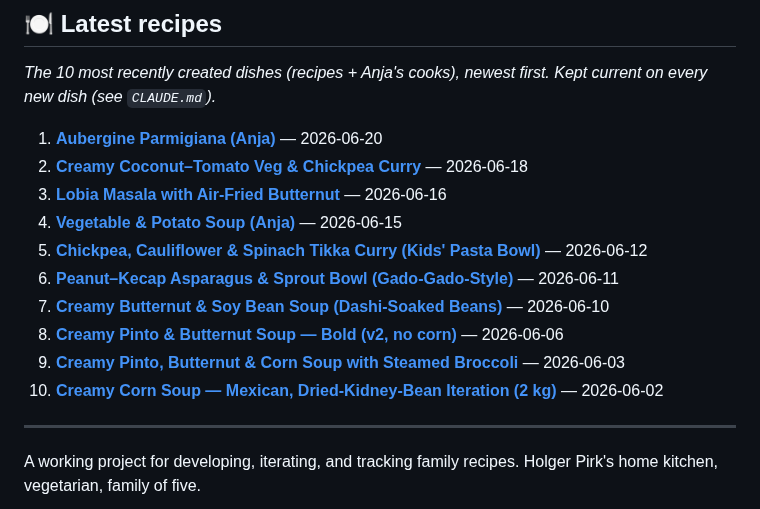
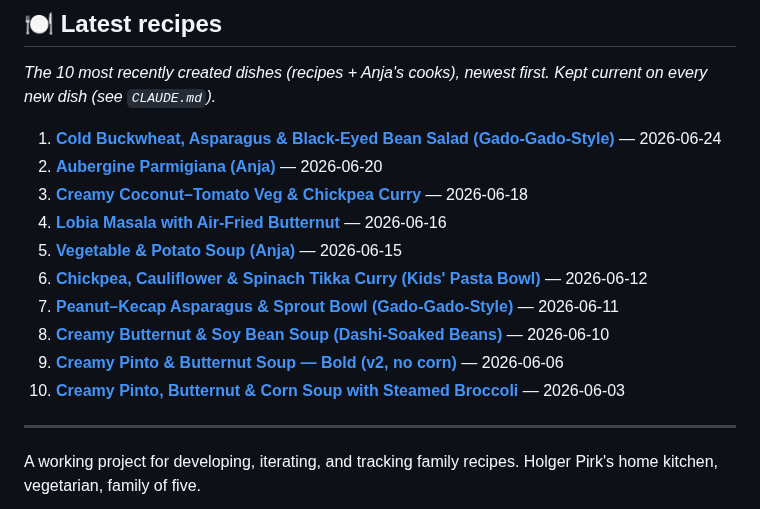
Before and after one commit to little-big-h/Recipes, a Markdown page: README.md, the part around the change. Rendered like a GitHub page.

```diff
--- a/README.md
+++ b/README.md
@@ -4,16 +4,16 @@
 
 *The 10 most recently created dishes (recipes + Anja's cooks), newest first. Kept current on every new dish (see `CLAUDE.md`).*
 
-1. **[Aubergine Parmigiana (Anja)](anjas-cooking/aubergine-parmigiana.md)** — 2026-06-20
-2. **[Creamy Coconut–Tomato Veg & Chickpea Curry](recipes/stovetop-mains/coconut-tomato-veg-chickpea-curry.md)** — 2026-06-18
-3. **[Lobia Masala with Air-Fried Butternut](recipes/stovetop-mains/lobia-masala-butternut.md)** — 2026-06-16
-4. **[Vegetable & Potato Soup (Anja)](anjas-cooking/vegetable-potato-soup.md)** — 2026-06-15
-5. **[Chickpea, Cauliflower & Spinach Tikka Curry (Kids' Pasta Bowl)](recipes/stovetop-mains/chickpea-cauliflower-tikka-curry.md)** — 2026-06-12
-6. **[Peanut–Kecap Asparagus & Sprout Bowl (Gado-Gado-Style)](recipes/salads/peanut-kecap-asparagus-bowl.md)** — 2026-06-11
-7. **[Creamy Butternut & Soy Bean Soup (Dashi-Soaked Beans)](recipes/soups/butternut-soybean-soup.md)** — 2026-06-10
-8. **[Creamy Pinto & Butternut Soup — Bold (v2, no corn)](recipes/soups/creamy-pinto-butternut-soup-v2.md)** — 2026-06-06
-9. **[Creamy Pinto, Butternut & Corn Soup with Steamed Broccoli](recipes/soups/creamy-pinto-butternut-soup.md)** — 2026-06-03
-10. **[Creamy Corn Soup — Mexican, Dried-Kidney-Bean Iteration (2 kg)](recipes/soups/creamy-corn-soup-mexican-2026-06-02.md)** — 2026-06-02
+1. **[Cold Buckwheat, Asparagus & Black-Eyed Bean Salad (Gado-Gado-Style)](recipes/salads/cold-buckwheat-asparagus-blackeyed-salad.md)** — 2026-06-24
+2. **[Aubergine Parmigiana (Anja)](anjas-cooking/aubergine-parmigiana.md)** — 2026-06-20
+3. **[Creamy Coconut–Tomato Veg & Chickpea Curry](recipes/stovetop-mains/coconut-tomato-veg-chickpea-curry.md)** — 2026-06-18
+4. **[Lobia Masala with Air-Fried Butternut](recipes/stovetop-mains/lobia-masala-butternut.md)** — 2026-06-16
+5. **[Vegetable & Potato Soup (Anja)](anjas-cooking/vegetable-potato-soup.md)** — 2026-06-15
+6. **[Chickpea, Cauliflower & Spinach Tikka Curry (Kids' Pasta Bowl)](recipes/stovetop-mains/chickpea-cauliflower-tikka-curry.md)** — 2026-06-12
+7. **[Peanut–Kecap Asparagus & Sprout Bowl (Gado-Gado-Style)](recipes/salads/peanut-kecap-asparagus-bowl.md)** — 2026-06-11
+8. **[Creamy Butternut & Soy Bean Soup (Dashi-Soaked Beans)](recipes/soups/butternut-soybean-soup.md)** — 2026-06-10
+9. **[Creamy Pinto & Butternut Soup — Bold (v2, no corn)](recipes/soups/creamy-pinto-butternut-soup-v2.md)** — 2026-06-06
+10. **[Creamy Pinto, Butternut & Corn Soup with Steamed Broccoli](recipes/soups/creamy-pinto-butternut-soup.md)** — 2026-06-03
 
 ---
 
```
Also changed, not shown: docs/RATINGS.md (+2 -0 lines), recipes/salads/cold-buckwheat-asparagus-blackeyed-salad.md (added, +98 -0 lines).
